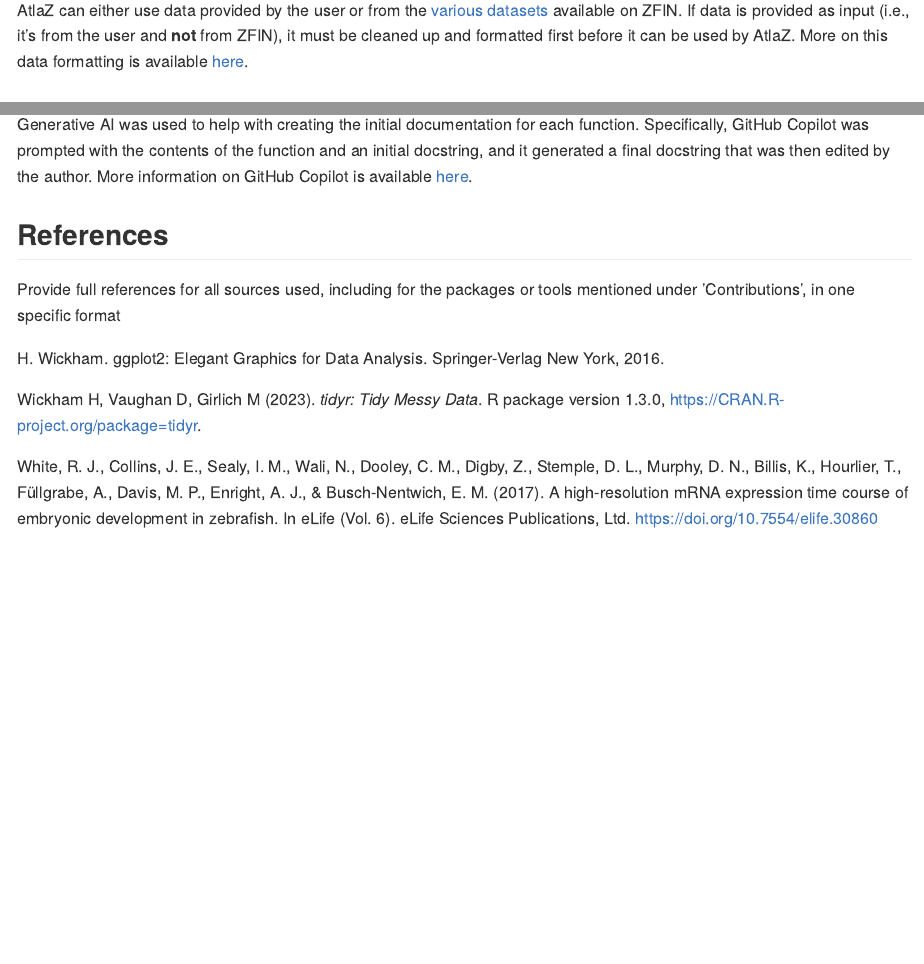
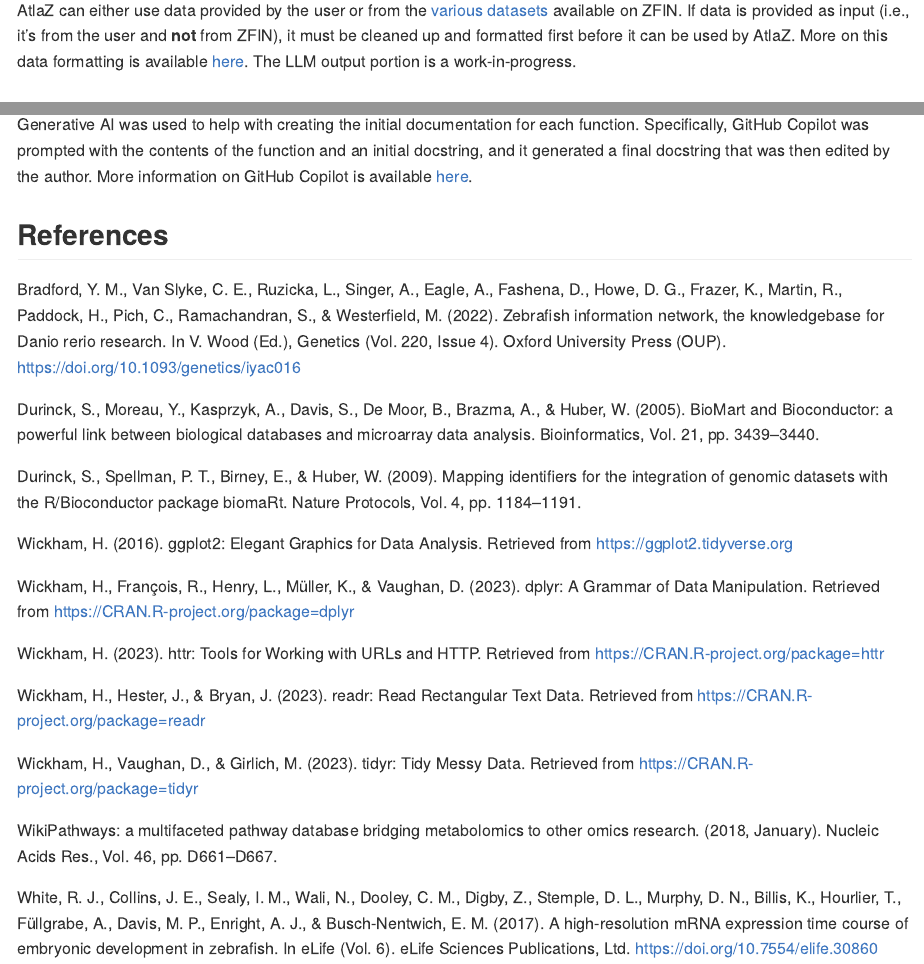
Before and after one commit to ashenafee/AtlaZ, an R Markdown document (README.Rmd): the page in a window 1100 px wide, from 2230 px down, and a second part further down, joined at a grey line. Rendered offline with R 4.5, knitr and Pandoc, with nearby package versions.

Commit message:
Add citations

```diff
--- a/README.Rmd
+++ b/README.Rmd
@@ -72,7 +72,7 @@ AtlaZ contains four categories of functions: **Data Retrieval**, **Data Processi
 ![Overview](./inst/extdata/MANDEFRO_A_A1.png)
 **Figure 1.** An overview of the AtlaZ workflow and how it works on a high level.
 
-AtlaZ can either use data provided by the user or from the [various datasets](https://zfin.org/downloads) available on ZFIN. If data is provided as input (i.e., it's from the user and **not** from ZFIN), it must be cleaned up and formatted first before it can be used by AtlaZ. More on this data formatting is available [here](./docs/input.md).
+AtlaZ can either use data provided by the user or from the [various datasets](https://zfin.org/downloads) available on ZFIN. If data is provided as input (i.e., it's from the user and **not** from ZFIN), it must be cleaned up and formatted first before it can be used by AtlaZ. More on this data formatting is available [here](./docs/input.md). The LLM output portion is a work-in-progress.
 
 ## Contributions
 
@@ -83,18 +83,26 @@ My name is Ashenafee Mandefro, and I am the author of this package. I've worked
 Generative AI was used to help with creating the initial documentation for each function. Specifically, GitHub Copilot was prompted with the contents of the function and an initial docstring, and it generated a final docstring that was then edited by the author. More information on GitHub Copilot is available [here](https://copilot.github.com/).
 
 ## References
-Provide full references for all sources used, including for the packages or tools mentioned
-under ’Contributions’, in one specific format
 
-H. Wickham. ggplot2: Elegant Graphics for Data Analysis. Springer-Verlag New York, 2016.
+Bradford, Y. M., Van Slyke, C. E., Ruzicka, L., Singer, A., Eagle, A., Fashena, D., Howe, D. G., Frazer, K., Martin, R., Paddock, H., Pich, C., Ramachandran, S., & Westerfield, M. (2022). Zebrafish information network, the knowledgebase for Danio rerio research. In V. Wood (Ed.), Genetics (Vol. 220, Issue 4). Oxford University Press (OUP). https://doi.org/10.1093/genetics/iyac016
 
-Wickham H, Vaughan D, Girlich M (2023). _tidyr: Tidy Messy Data_. R package version
-  1.3.0, <https://CRAN.R-project.org/package=tidyr>.
+Durinck, S., Moreau, Y., Kasprzyk, A., Davis, S., De Moor, B., Brazma, A., & Huber, W. (2005). BioMart and Bioconductor: a powerful link between biological databases and microarray data analysis. Bioinformatics, Vol. 21, pp. 3439–3440.
+
+Durinck, S., Spellman, P. T., Birney, E., & Huber, W. (2009). Mapping identifiers for the integration of genomic datasets with the R/Bioconductor package biomaRt. Nature Protocols, Vol. 4, pp. 1184–1191.
+
+Wickham, H. (2016). ggplot2: Elegant Graphics for Data Analysis. Retrieved from https://ggplot2.tidyverse.org
+
+Wickham, H., François, R., Henry, L., Müller, K., & Vaughan, D. (2023). dplyr: A Grammar of Data Manipulation. Retrieved from https://CRAN.R-project.org/package=dplyr
+
+Wickham, H. (2023). httr: Tools for Working with URLs and HTTP. Retrieved from https://CRAN.R-project.org/package=httr
+
+Wickham, H., Hester, J., & Bryan, J. (2023). readr: Read Rectangular Text Data. Retrieved from https://CRAN.R-project.org/package=readr
+
+Wickham, H., Vaughan, D., & Girlich, M. (2023). tidyr: Tidy Messy Data. Retrieved from https://CRAN.R-project.org/package=tidyr
+
+WikiPathways: a multifaceted pathway database bridging metabolomics to other omics research. (2018, January). Nucleic Acids Res., Vol. 46, pp. D661–D667.
 
 White, R. J., Collins, J. E., Sealy, I. M., Wali, N., Dooley, C. M., Digby, Z., Stemple, D. L., Murphy, D. N., Billis, K., Hourlier, T., Füllgrabe, A., Davis, M. P., Enright, A. J., & Busch-Nentwich, E. M. (2017). A high-resolution mRNA expression time course of embryonic development in zebrafish. In eLife (Vol. 6). eLife Sciences Publications, Ltd. https://doi.org/10.7554/elife.30860
-
-
-
 
 ## Acknowledgements
 
```
Also changed, not shown: R/data.R (+25 -12 lines), README.md, 1 other file.
